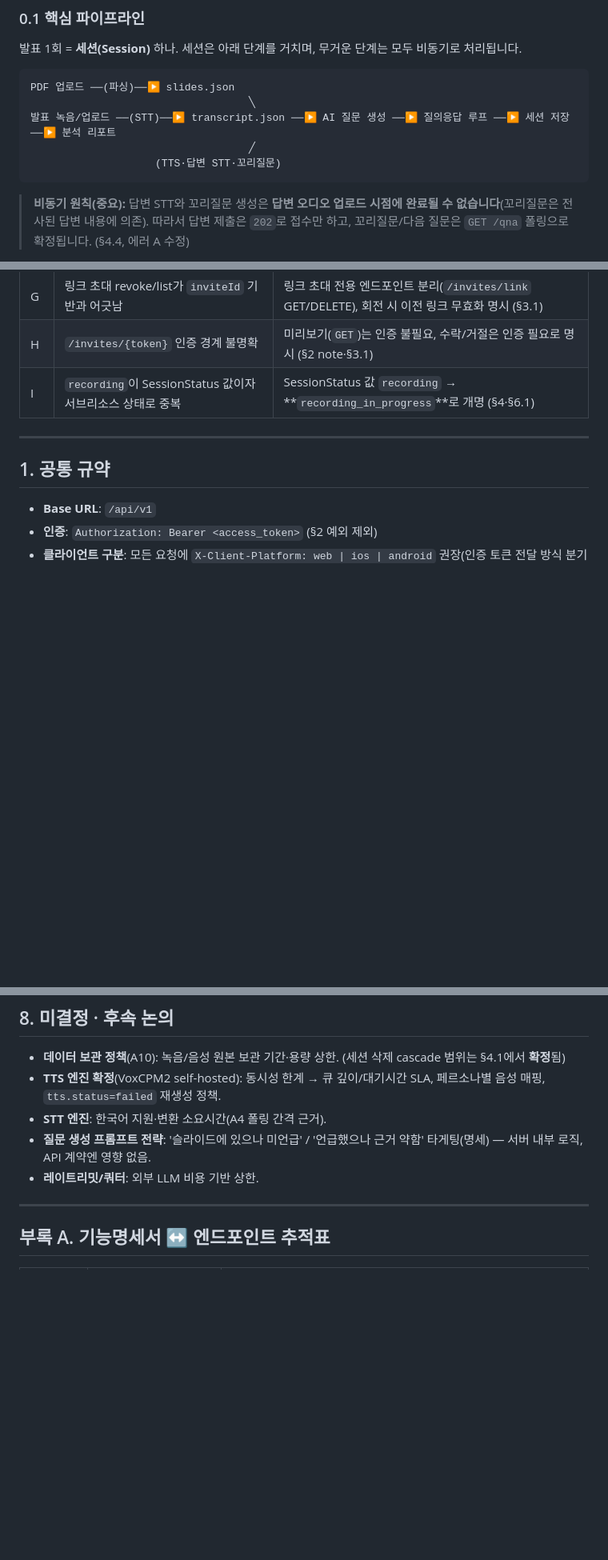
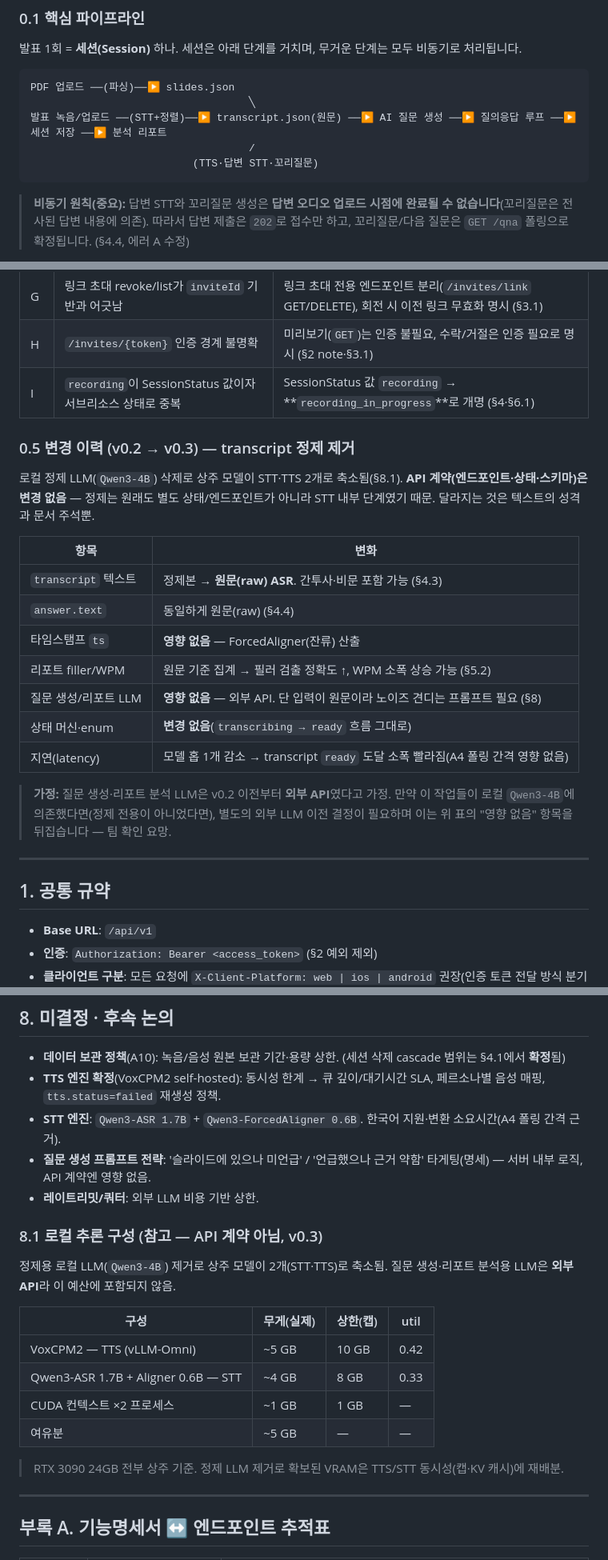
Before and after one commit to madcamp-official/26s-w2-c1-02, a Markdown page: docs/api-spec.md, 3 parts joined by grey strips. Shown at 80% size. Rendered like a GitHub page; blank space fills up the shorter version.

Commit message:
Revise API spec to version 0.3 with updates
Updated API specification to version 0.3, removing local refinement and clarifying asynchronous processing details.

````diff
--- a/docs/api-spec.md
+++ b/docs/api-spec.md
@@ -16,9 +16,9 @@
 ```
 PDF 업로드 ──(파싱)──▶ slides.json
                                    ╲
-발표 녹음/업로드 ──(STT)──▶ transcript.json ──▶ AI 질문 생성 ──▶ 질의응답 루프 ──▶ 세션 저장 ──▶ 분석 리포트
-                                   ╱
-                    (TTS·답변 STT·꼬리질문)
+발표 녹음/업로드 ──(STT+정렬)──▶ transcript.json(원문) ──▶ AI 질문 생성 ──▶ 질의응답 루프 ──▶ 세션 저장 ──▶ 분석 리포트
+                                   /
+                          (TTS·답변 STT·꼬리질문)
 ```
 
 > **비동기 원칙(중요):** 답변 STT와 꼬리질문 생성은 **답변 오디오 업로드 시점에 완료될 수 없습니다**(꼬리질문은 전사된 답변 내용에 의존). 따라서 답변 제출은 `202`로 접수만 하고, 꼬리질문/다음 질문은 `GET /qna` 폴링으로 확정됩니다. (§4.4, 에러 A 수정)
@@ -63,6 +63,22 @@ PDF 업로드 ──(파싱)──▶ slides.json
 | H  | `/invites/{token}` 인증 경계 불명확                               | 미리보기(`GET`)는 인증 불필요, 수락/거절은 인증 필요로 명시 (§2 note·§3.1)                                                      |
 | I  | `recording`이 SessionStatus 값이자 서브리소스 상태로 중복               | SessionStatus 값 `recording` → **`recording_in_progress`**로 개명 (§4·§6.1)                                  |
 
+### 0.5 변경 이력 (v0.2 → v0.3) — transcript 정제 제거
+
+로컬 정제 LLM(`Qwen3-4B`) 삭제로 상주 모델이 STT·TTS 2개로 축소됨(§8.1). **API 계약(엔드포인트·상태·스키마)은 변경 없음** — 정제는 원래도 별도 상태/엔드포인트가 아니라 STT 내부 단계였기 때문. 달라지는 것은 텍스트의 성격과 문서 주석뿐.
+
+| 항목                | 변화                                                                                     |
+| ----------------- | -------------------------------------------------------------------------------------- |
+| `transcript` 텍스트   | 정제본 → **원문(raw) ASR**. 간투사·비문 포함 가능 (§4.3)                                              |
+| `answer.text`      | 동일하게 원문(raw) (§4.4)                                                                     |
+| 타임스탬프 `ts`         | **영향 없음** — ForcedAligner(잔류) 산출                                                        |
+| 리포트 filler/WPM     | 원문 기준 집계 → 필러 검출 정확도 ↑, WPM 소폭 상승 가능 (§5.2)                                             |
+| 질문 생성/리포트 LLM      | **영향 없음** — 외부 API. 단 입력이 원문이라 노이즈 견디는 프롬프트 필요 (§8)                                     |
+| 상태 머신·enum         | **변경 없음**(`transcribing → ready` 흐름 그대로)                                                |
+| 지연(latency)        | 모델 홉 1개 감소 → transcript `ready` 도달 소폭 빨라짐(A4 폴링 간격 영향 없음)                               |
+
+> **가정:** 질문 생성·리포트 분석 LLM은 v0.2 이전부터 **외부 API**였다고 가정. 만약 이 작업들이 로컬 `Qwen3-4B`에 의존했다면(정제 전용이 아니었다면), 별도의 외부 LLM 이전 결정이 필요하며 이는 위 표의 "영향 없음" 항목을 뒤집습니다 — 팀 확인 요망.
+>
 ---
 
 ## 1. 공통 규약
@@ -516,9 +534,22 @@ HTTP/1.1 202 Accepted
 
 - **데이터 보관 정책**(A10): 녹음/음성 원본 보관 기간·용량 상한. (세션 삭제 cascade 범위는 §4.1에서 **확정**됨)
 - **TTS 엔진 확정**(VoxCPM2 self-hosted): 동시성 한계 → 큐 깊이/대기시간 SLA, 페르소나별 음성 매핑, `tts.status=failed` 재생성 정책.
-- **STT 엔진**: 한국어 지원·변환 소요시간(A4 폴링 간격 근거).
+- **STT 엔진**: `Qwen3-ASR 1.7B` + `Qwen3-ForcedAligner 0.6B`. 한국어 지원·변환 소요시간(A4 폴링 간격 근거).
 - **질문 생성 프롬프트 전략**: '슬라이드에 있으나 미언급' / '언급했으나 근거 약함' 타게팅(명세) — 서버 내부 로직, API 계약엔 영향 없음.
 - **레이트리밋/쿼터**: 외부 LLM 비용 기반 상한.
+
+### 8.1 로컬 추론 구성 (참고 — API 계약 아님, v0.3)
+
+정제용 로컬 LLM(`Qwen3-4B`) 제거로 상주 모델이 2개(STT·TTS)로 축소됨. 질문 생성·리포트 분석용 LLM은 **외부 API**라 이 예산에 포함되지 않음.
+
+| 구성                              | 무게(실제) | 상한(캡) | util |
+| ------------------------------- | ------ | ----- | ---- |
+| VoxCPM2 — TTS (vLLM-Omni)       | ~5 GB  | 10 GB | 0.42 |
+| Qwen3-ASR 1.7B + Aligner 0.6B — STT | ~4 GB  | 8 GB  | 0.33 |
+| CUDA 컨텍스트 ×2 프로세스              | ~1 GB  | 1 GB  | —    |
+| 여유분                             | ~5 GB  | —     | —    |
+
+> RTX 3090 24GB 전부 상주 기준. 정제 LLM 제거로 확보된 VRAM은 TTS/STT 동시성(캡·KV 캐시)에 재배분.
 
 ---
 
````
Also changed, not shown: other parts of docs/api-spec.md (+6 -4 lines).
